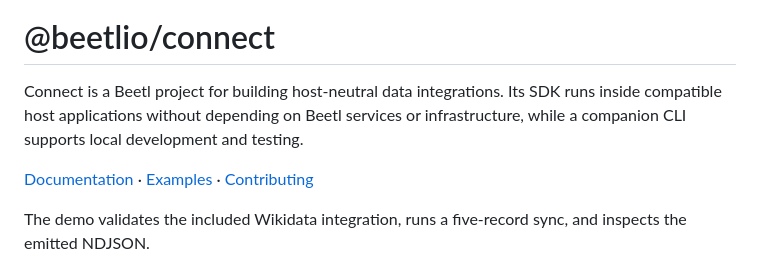
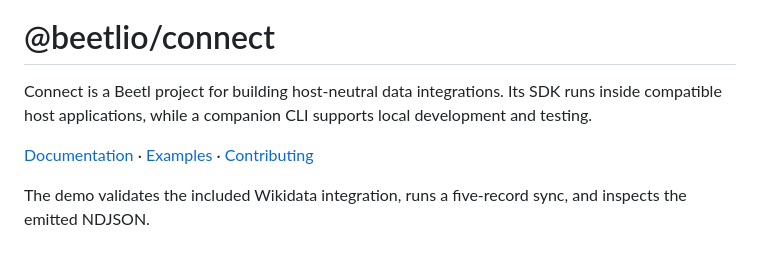
Before and after one commit to beetlio/connect, a Markdown page: README.md, the part around one of its changes. Rendered like a GitHub page.

Commit message:
Refine README wording and shell examples

```diff
--- a/README.md
+++ b/README.md
@@ -5,8 +5,7 @@
 # @beetlio/connect
 
 Connect is a Beetl project for building host-neutral data integrations. Its SDK
-runs inside compatible host applications without depending on Beetl services or
-infrastructure, while a companion CLI supports local development and testing.
+runs inside compatible host applications, while a companion CLI supports local development and testing.
 
 [Documentation](https://beetlio.github.io/connect/) · [Examples](examples/) · [Contributing](CONTRIBUTING.md)
 
```
Also changed, not shown: other parts of README.md (+8 -8 lines).
